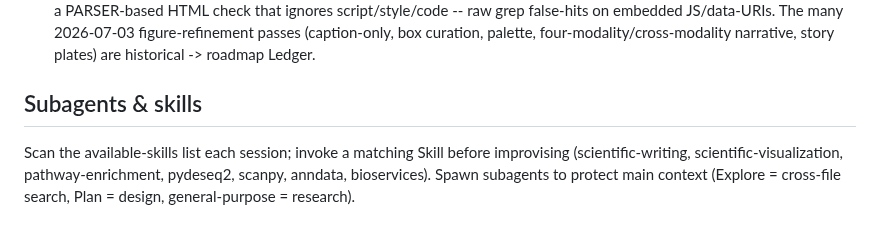
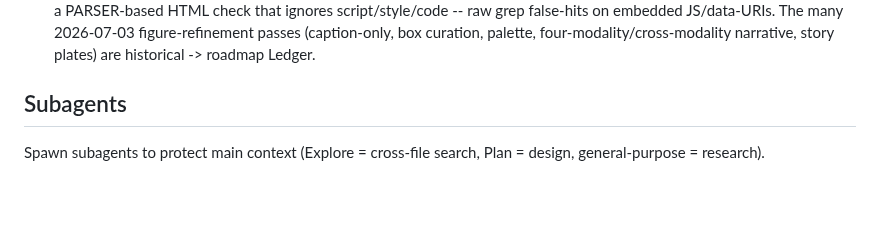
Before and after one commit to eturkes/tau-mutant-integration-ng, a Markdown page: .agent/memory.md, the part around the change. Rendered like a GitHub page; blank space fills up the shorter version.

Commit message:
agent (skills-removal): drop .claude/skills + its obsolete memory clause
- .claude/skills/ = dangling symlinks into a removed .agents/skills/ tree
  (gitignored via /.claude/* -> no tracked delta); rm'd stale dir.
- memory.md: prune "Subagents & skills" Skill-invocation guidance naming
  now-gone skills (scientific-writing, scanpy, ...); keep subagents note.
- gate green (report re-rendered, tar_meta + render-log clean).

```diff
--- a/.agent/memory.md
+++ b/.agent/memory.md
@@ -622,8 +622,6 @@ grep. CHEAP (~12s: reads cached ~0.3GB targets, does NOT re-run the heavy load_s
   ignores script/style/code -- raw grep false-hits on embedded JS/data-URIs. The many 2026-07-03
   figure-refinement passes (caption-only, box curation, palette, four-modality/cross-modality narrative, story
   plates) are historical -> roadmap Ledger.
-## Subagents & skills
-Scan the available-skills list each session; invoke a matching Skill before
-improvising (scientific-writing, scientific-visualization, pathway-enrichment,
-pydeseq2, scanpy, anndata, bioservices). Spawn subagents to protect main context
-(Explore = cross-file search, Plan = design, general-purpose = research).
+## Subagents
+Spawn subagents to protect main context (Explore = cross-file search, Plan =
+design, general-purpose = research).
```
